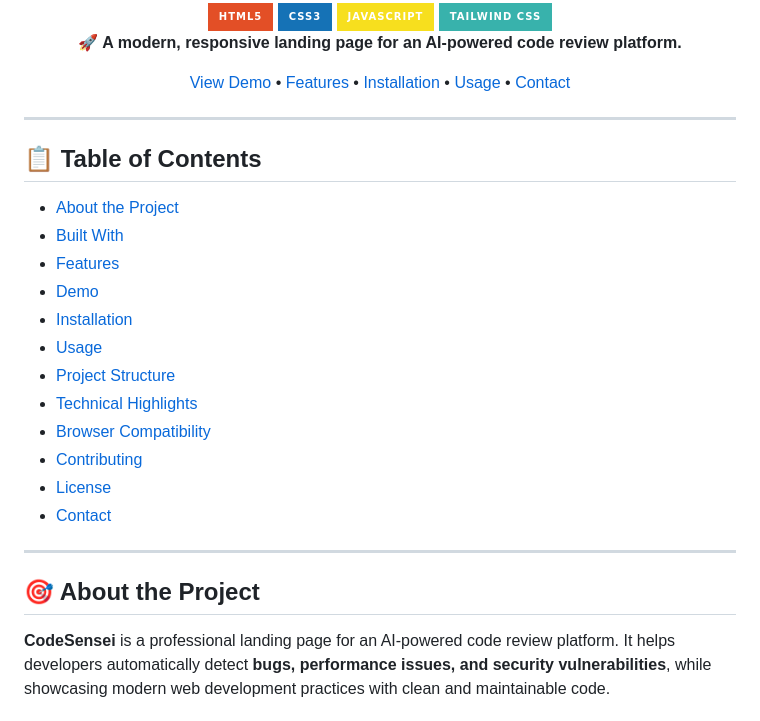
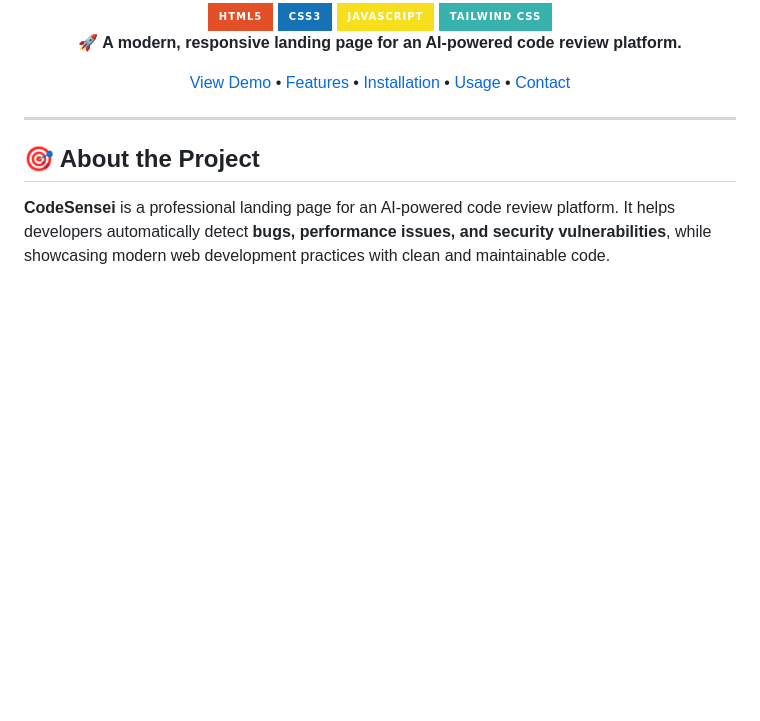
Before and after one commit to itsakash-real/CodeSensei-AI-Powered-Code-Reviewer-Frontend, a Markdown page: README.md, the part around the change. GitHub-like rendering; badges without logos; blank space fills up the shorter version.

```diff
--- a/README.md
+++ b/README.md
@@ -15,22 +15,6 @@
   <a href="#usage">Usage</a> •
   <a href="#contact">Contact</a>
 </div>
-
----
-
-## 📋 Table of Contents
-- [About the Project](#-about-the-project)
-- [Built With](#-built-with)
-- [Features](#-features)
-- [Demo](#-demo)
-- [Installation](#-installation)
-- [Usage](#-usage)
-- [Project Structure](#-project-structure)
-- [Technical Highlights](#-technical-highlights)
-- [Browser Compatibility](#-browser-compatibility)
-- [Contributing](#-contributing)
-- [License](#-license)
-- [Contact](#-contact)
 
 ---
 
```
